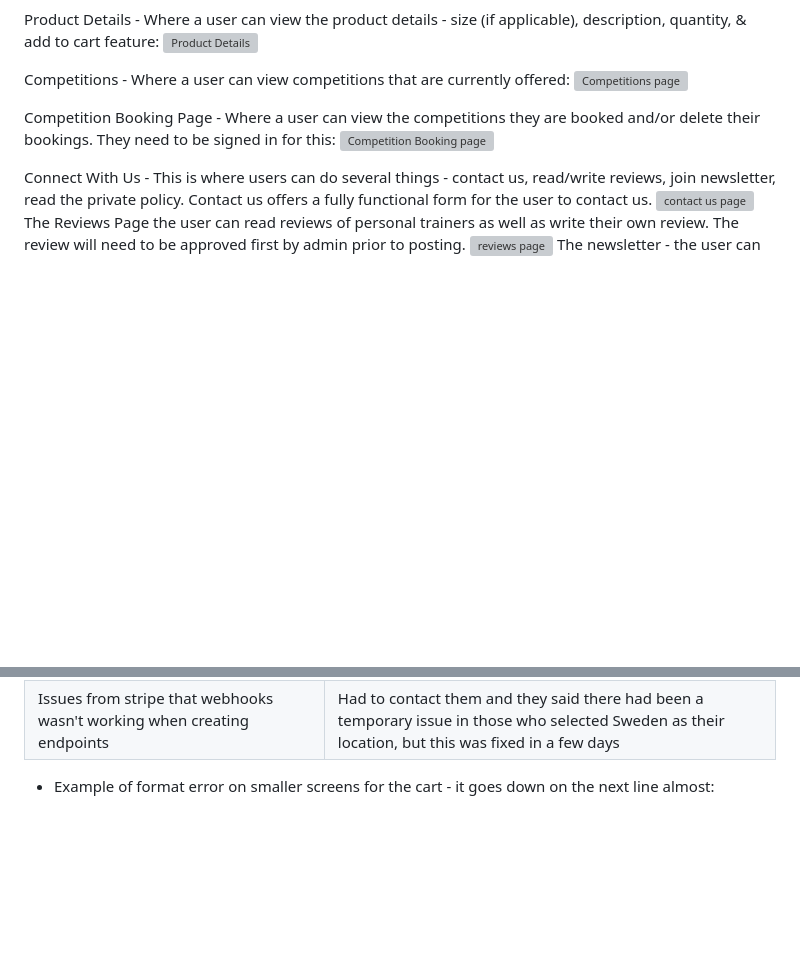
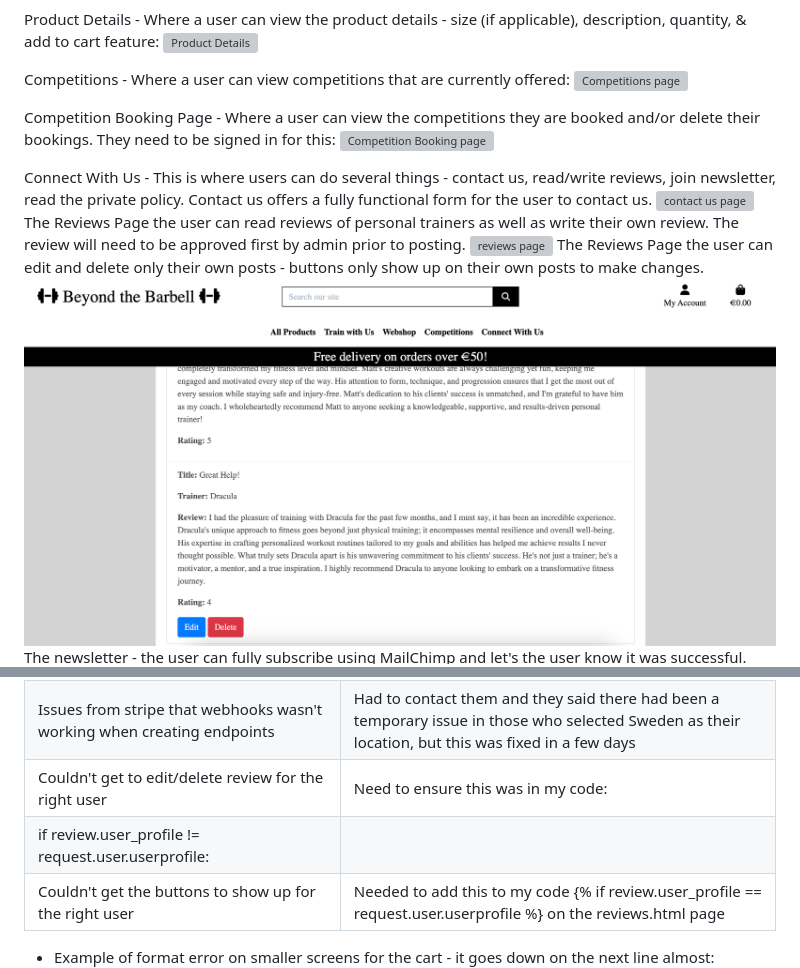
Before and after one commit to Jaimilit/beyond-the-barbell, a Markdown page: README.md, 2 parts joined by grey strips. Rendered like a GitHub page; pictures changed too: media/editdeletereviews.png (added); blank space fills up the shorter version; grey boxes are pictures that could not be loaded.

Commit message:
add to read me about reviews

```diff
--- a/README.md
+++ b/README.md
@@ -240,6 +240,8 @@ Contact us offers a fully functional form for the user to contact us.
 ![contact us page](./media/contactus.png)
 The Reviews Page the user can read reviews of personal trainers as well as write their own review. The review will need to be approved first by admin prior to posting.
 ![reviews page](./media/reviews.png)
+The Reviews Page the user can edit and delete only their own posts - buttons only show up on their own posts to make changes.
+![reviews edit and delete](./media/editdeletereviews.png)
 The newsletter - the user can fully subscribe using MailChimp and let's the user know it was successful.
 ![newsletter page](./media/subscribe.png)
 ![newsletter joined page](./media/subscribemessage.png)
@@ -413,6 +415,9 @@ The site was constantly tested during the process of creating the site in the Gi
 | Issue with reviews page, that I forgot to add admin approval first so it would automatically post | Changed admin settings so admin could approve post first and models settings|
 | Issue importing fixtures when I had to create my own - this was very tedious | Had to do it all over again |
 | Issues from stripe that webhooks wasn't working when creating endpoints | Had to contact them and they said there had been a temporary issue in those who selected Sweden as their location, but this was fixed in a few days |
+| Couldn't get to edit/delete review for the right user | Need to ensure this was in my code:
+    if review.user_profile != request.user.userprofile: |
+| Couldn't get the buttons to show up for the right user | Needed to add this to my code {% if review.user_profile == request.user.userprofile %} on the reviews.html page |
 
 
 * Example of format error on smaller screens for the cart - it goes down on the next line almost:
```
